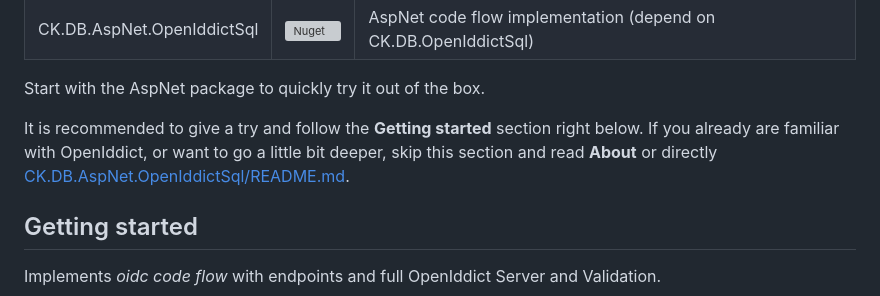
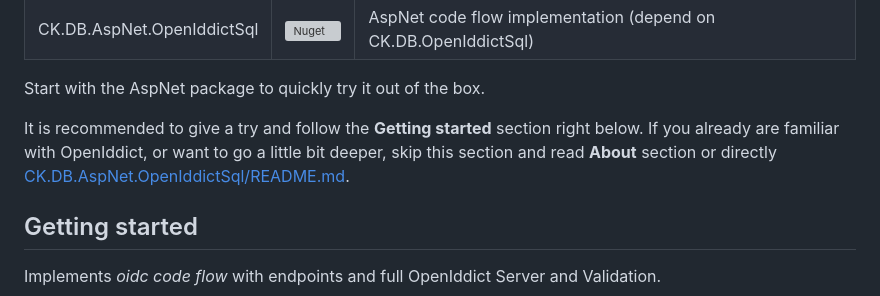
Before and after one commit to signature-opensource/CK-DB-OIddict, a Markdown page: README.md, the part around the change. GitHub-like rendering; grey boxes are pictures that could not be loaded.

Commit message:
Fix typo.

```diff
--- a/README.md
+++ b/README.md
@@ -13,8 +13,7 @@
 Start with the AspNet package to quickly try it out of the box.
 
 It is recommended to give a try and follow the **Getting started** section right below.
-If you already are familiar with OpenIddict, or want to go a little bit deeper, skip this section and read **About** or directly
-[CK.DB.AspNet.OpenIddictSql/README.md](CK.DB.AspNet.OpenIddictSql/README.md).
+If you already are familiar with OpenIddict, or want to go a little bit deeper, skip this section and read **About** section or directly [CK.DB.AspNet.OpenIddictSql/README.md](CK.DB.AspNet.OpenIddictSql/README.md).
 
 ## Getting started
 
```
